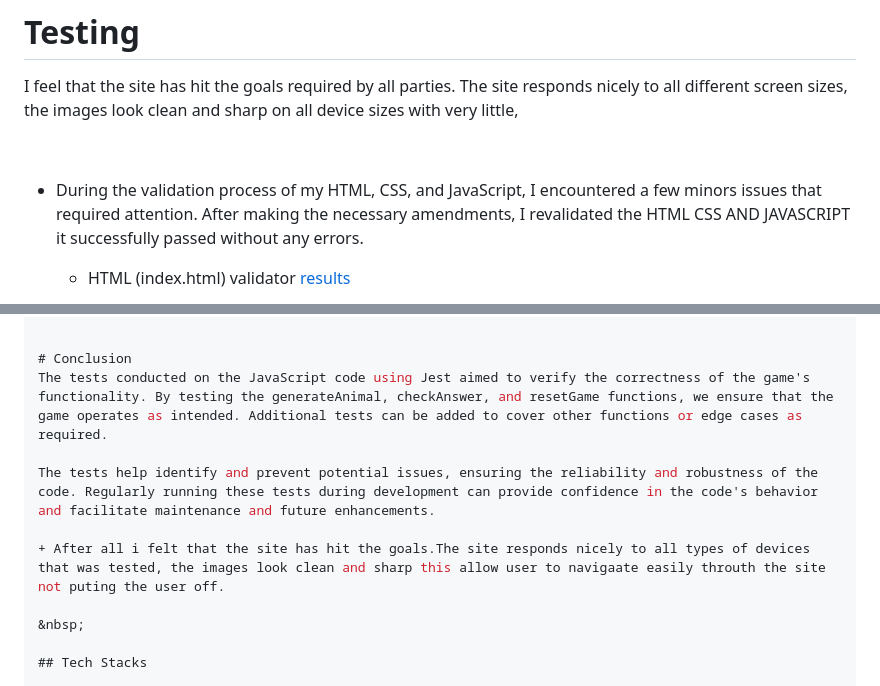
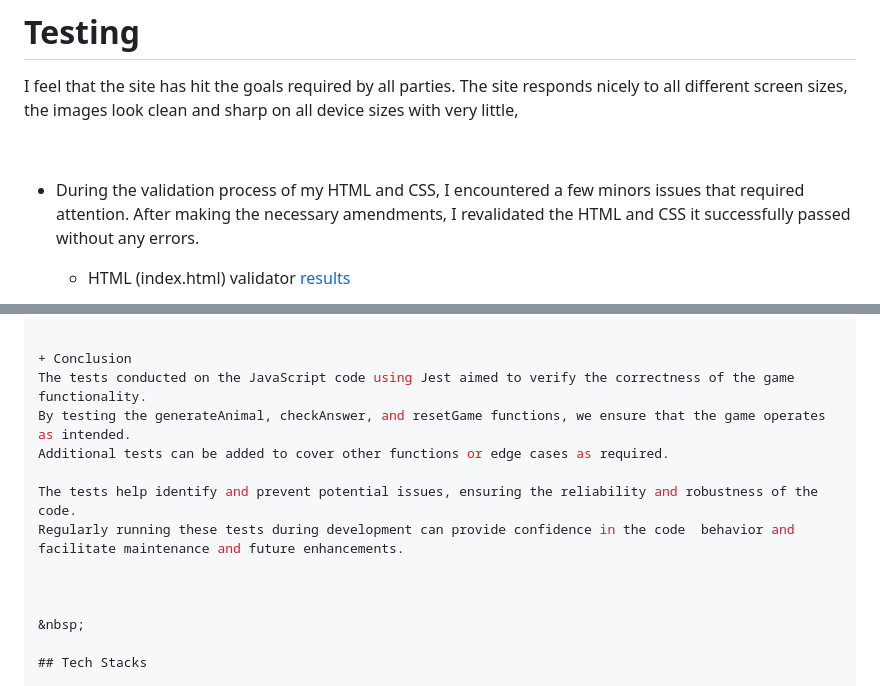
Before and after one commit to EmanuelCaires/TheJungle, a Markdown page: README.md, 2 parts joined by grey strips. GitHub-like rendering.

Commit message:
readme file updated with some conclusion text

```diff
--- a/README.md
+++ b/README.md
@@ -192,7 +192,7 @@ the images look clean and sharp on all device sizes with very little,
 
 &nbsp;
 
-+ During the validation process of my HTML, CSS, and JavaScript, I encountered a few minors issues that required attention. After making the necessary amendments, I revalidated the HTML CSS AND JAVASCRIPT it successfully passed without any errors.
++ During the validation process of my HTML and  CSS, I encountered a few minors issues that required attention. After making the necessary amendments, I revalidated the HTML and CSS it successfully passed without any errors.
 
     - HTML (index.html) validator [results]("https://validator.w3.org/")
 
@@ -280,12 +280,15 @@ const player1ScoreElement = document.getElementById('player1-score');
 });
 
 
-# Conclusion
-The tests conducted on the JavaScript code using Jest aimed to verify the correctness of the game's functionality. By testing the generateAnimal, checkAnswer, and resetGame functions, we ensure that the game operates as intended. Additional tests can be added to cover other functions or edge cases as required.
++ Conclusion
+The tests conducted on the JavaScript code using Jest aimed to verify the correctness of the game functionality.
+By testing the generateAnimal, checkAnswer, and resetGame functions, we ensure that the game operates as intended.
+Additional tests can be added to cover other functions or edge cases as required.
 
-The tests help identify and prevent potential issues, ensuring the reliability and robustness of the code. Regularly running these tests during development can provide confidence in the code's behavior and facilitate maintenance and future enhancements.
+The tests help identify and prevent potential issues, ensuring the reliability and robustness of the code.
+Regularly running these tests during development can provide confidence in the code  behavior and facilitate maintenance and future enhancements.
 
-+ After all i felt that the site has hit the goals.The site responds nicely to all types of devices that was tested, the images look clean and sharp this allow user to navigaate easily throuth the site not puting the user off.
+
 
 &nbsp;
 
```
Also changed, not shown: other parts of README.md (+5 -5 lines).
